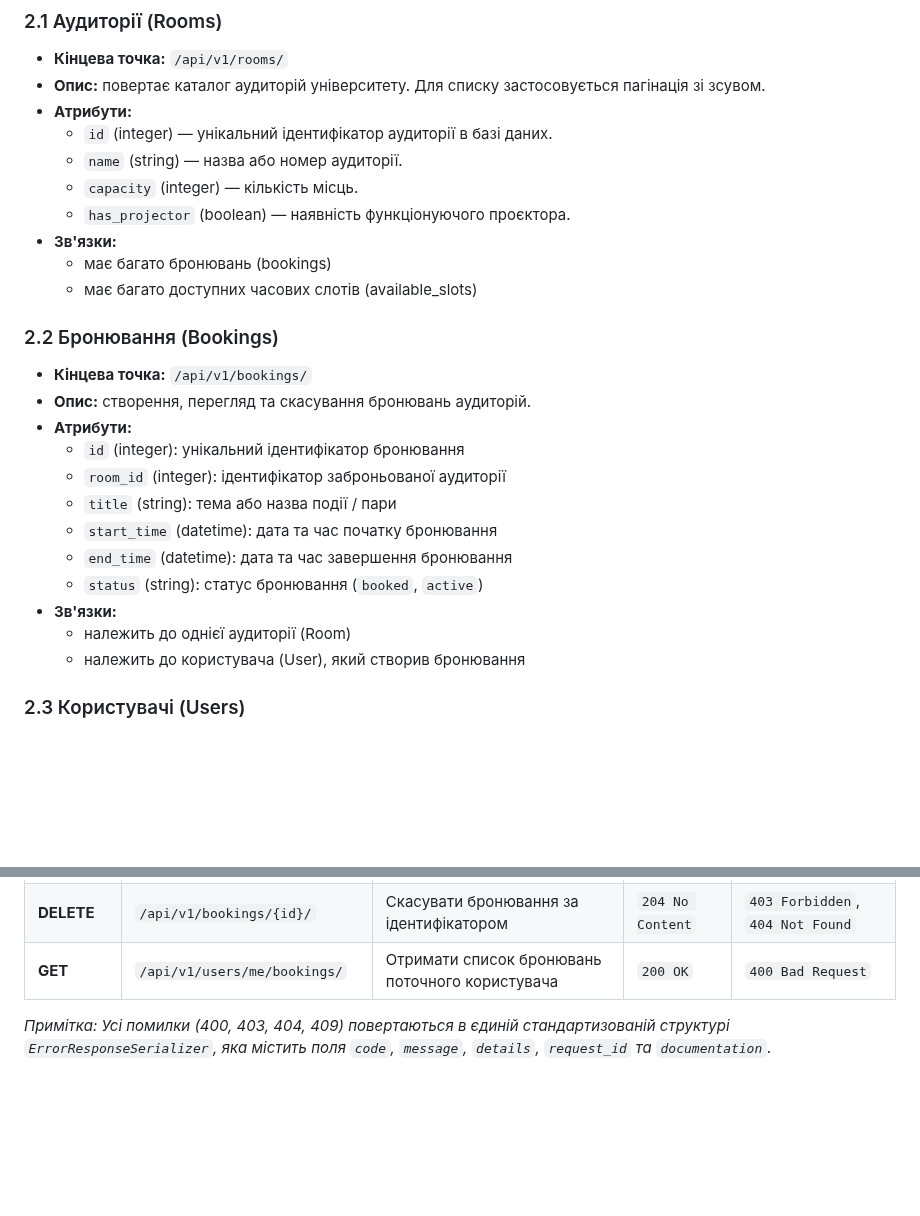
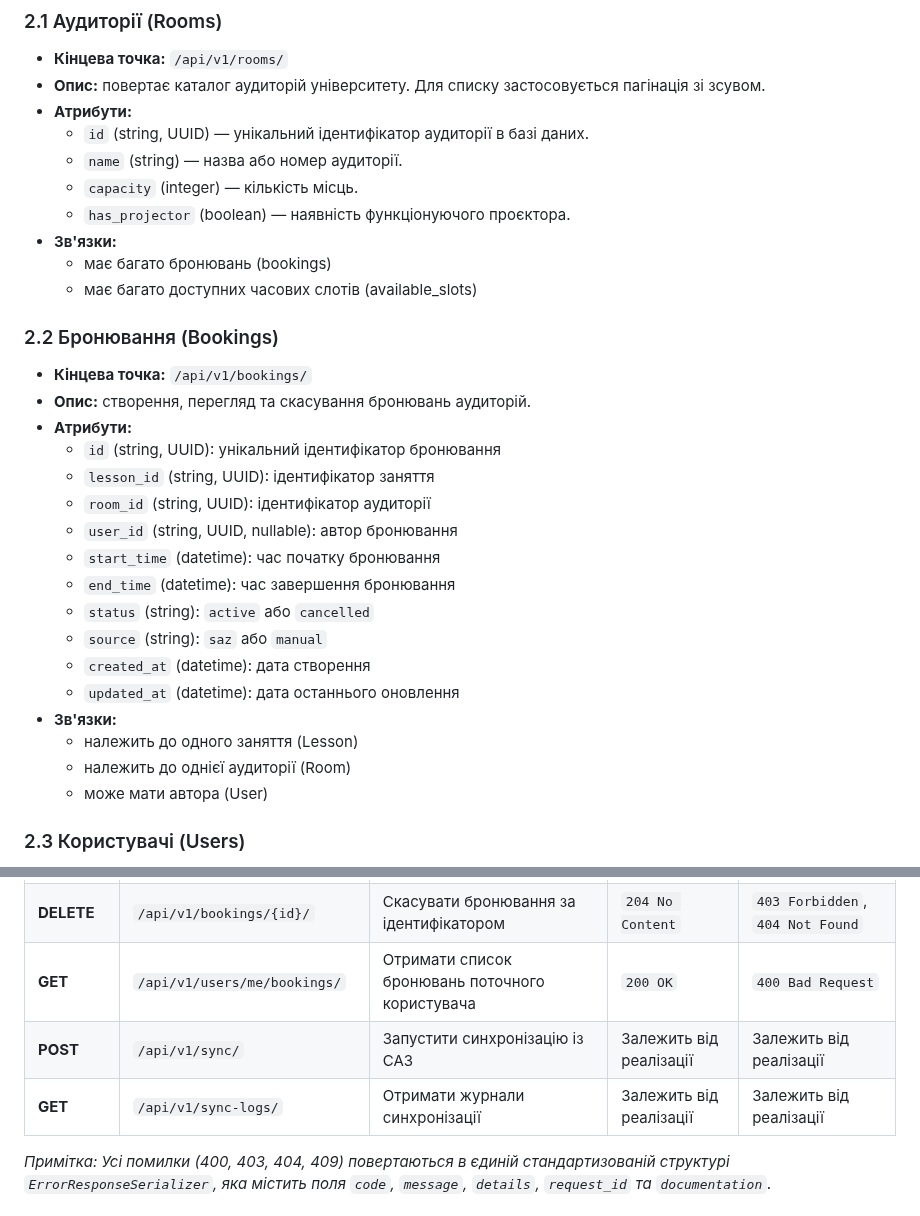
Before and after one commit to ukma-fin-ssdm-2026/unispace, a Markdown page: docs/api/api-design.md, 2 parts joined by grey strips. Drawn GitHub-style; blank space fills up the shorter version.

```diff
--- a/docs/api/api-design.md
+++ b/docs/api/api-design.md
@@ -13,7 +13,7 @@
 - **Кінцева точка:** `/api/v1/rooms/`
 - **Опис:** повертає каталог аудиторій університету. Для списку застосовується пагінація зі зсувом.
 - **Атрибути:**
-  - `id` (integer) — унікальний ідентифікатор аудиторії в базі даних.
+  - `id` (string, UUID) — унікальний ідентифікатор аудиторії в базі даних.
   - `name` (string) — назва або номер аудиторії.
   - `capacity` (integer) — кількість місць.
   - `has_projector` (boolean) — наявність функціонуючого проєктора.
@@ -25,15 +25,20 @@
 - **Кінцева точка:** `/api/v1/bookings/`
 - **Опис:** створення, перегляд та скасування бронювань аудиторій.
 - **Атрибути:**
-  - `id` (integer): унікальний ідентифікатор бронювання
-  - `room_id` (integer): ідентифікатор заброньованої аудиторії
-  - `title` (string): тема або назва події / пари
-  - `start_time` (datetime): дата та час початку бронювання
-  - `end_time` (datetime): дата та час завершення бронювання
-  - `status` (string): статус бронювання (`booked`, `active`)
+  - `id` (string, UUID): унікальний ідентифікатор бронювання
+  - `lesson_id` (string, UUID): ідентифікатор заняття
+  - `room_id` (string, UUID): ідентифікатор аудиторії
+  - `user_id` (string, UUID, nullable): автор бронювання
+  - `start_time` (datetime): час початку бронювання
+  - `end_time` (datetime): час завершення бронювання
+  - `status` (string): `active` або `cancelled`
+  - `source` (string): `saz` або `manual`
+  - `created_at` (datetime): дата створення
+  - `updated_at` (datetime): дата останнього оновлення
 - **Зв'язки:**
+  - належить до одного заняття (Lesson)
   - належить до однієї аудиторії (Room)
-  - належить до користувача (User), який створив бронювання
+  - може мати автора (User)
 
 ### 2.3 Користувачі (Users)
 - **Кінцева точка:** `/api/v1/users/me/bookings/`
@@ -55,6 +60,8 @@
 | **POST** | `/api/v1/bookings/` | Створити нове бронювання | `201 Created` | `400 Bad Request`, `409 Conflict` |
 | **DELETE** | `/api/v1/bookings/{id}/` | Скасувати бронювання за ідентифікатором | `204 No Content` | `403 Forbidden`, `404 Not Found` |
 | **GET** | `/api/v1/users/me/bookings/` | Отримати список бронювань поточного користувача | `200 OK` | `400 Bad Request` |
+| **POST** | `/api/v1/sync/` | Запустити синхронізацію із САЗ | Залежить від реалізації | Залежить від реалізації |
+| **GET** | `/api/v1/sync-logs/` | Отримати журнали синхронізації | Залежить від реалізації | Залежить від реалізації |
 
 *Примітка: Усі помилки (400, 403, 404, 409) повертаються в єдиній стандартизованій структурі `ErrorResponseSerializer`, яка містить поля `code`, `message`, `details`, `request_id` та `documentation`*.
 
```
Also changed, not shown: TeamCharter.md (+9 -1 lines), docs/requirements/rtm.md (+3 -3 lines).
